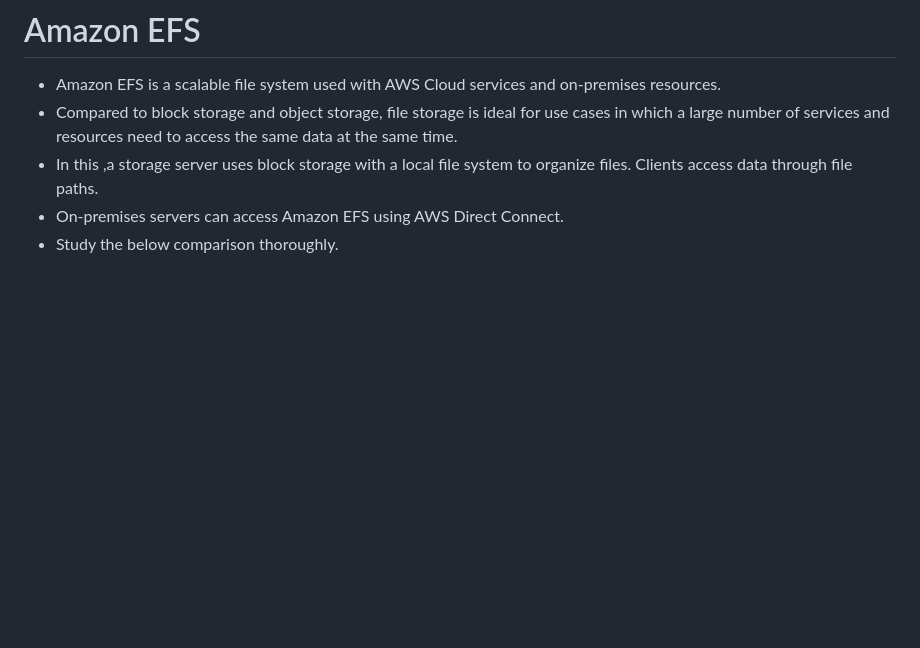
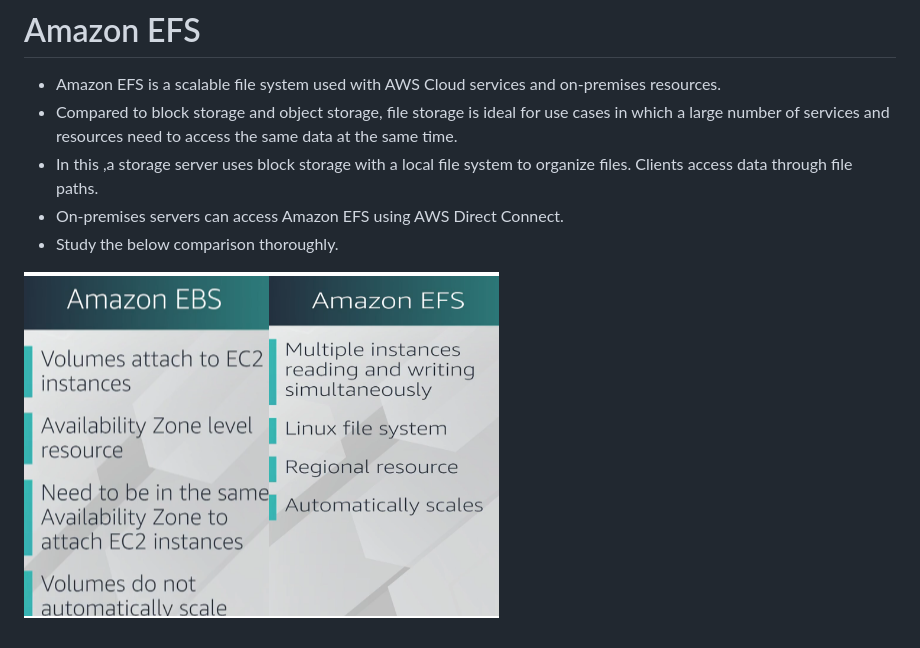
Before and after one commit to developerdhairya/AWS-Ultimate-Guide, a Markdown page: Content/Amazon-EFS.md, the part around the change. Rendered like a GitHub page; pictures changed too: Images/EFS-vs-EBS.png (added); blank space fills up the shorter version.

Commit message:
add EFS vs EBS

```diff
--- a/Content/Amazon-EFS.md
+++ b/Content/Amazon-EFS.md
@@ -5,3 +5,5 @@
 - In this ,a storage server uses block storage with a local file system to organize files. Clients access data through file paths.
 - On-premises servers can access Amazon EFS using AWS Direct Connect.
 - Study the below comparison thoroughly.
+
+![EFS vs EBS](../Images/EFS-vs-EBS.png)
```
